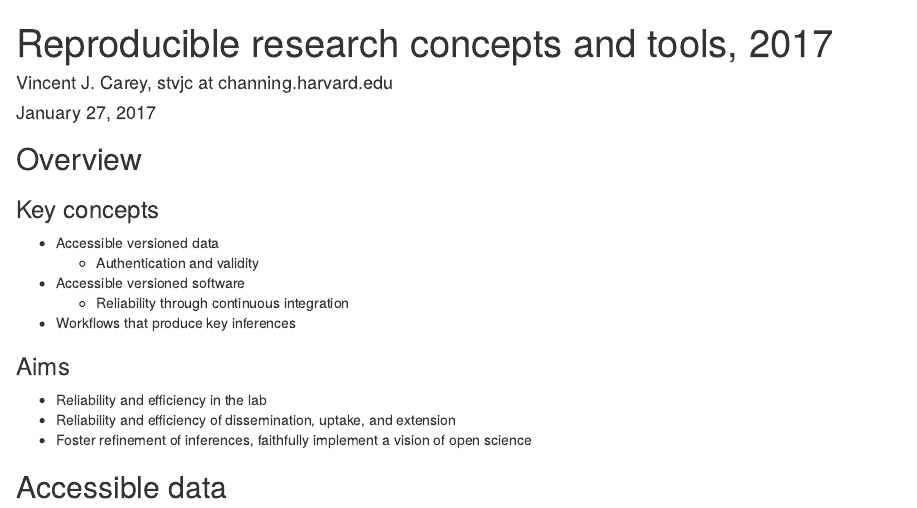
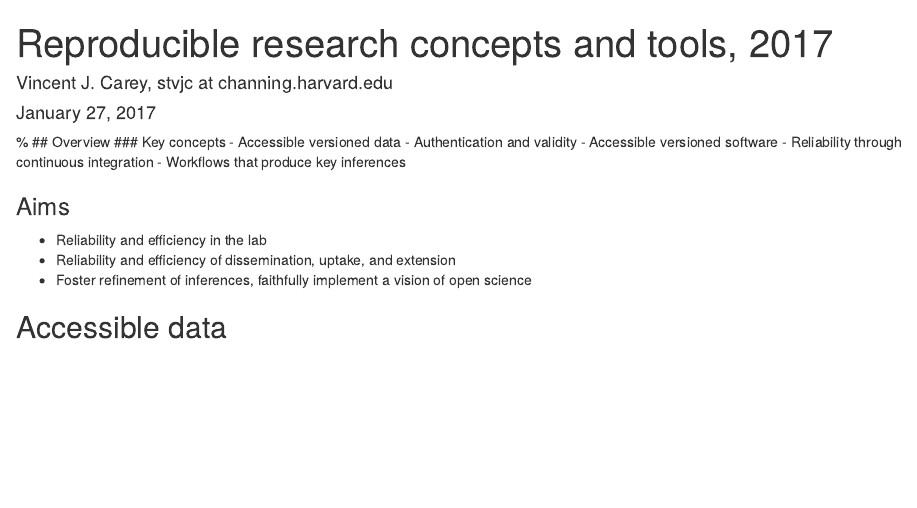
Before and after one commit to vjcitn/Repro2017, an R Markdown document (vignettes/repr.Rmd): the page in a window 1100 px wide, from its top. Rendered offline with R 4.5, knitr and Pandoc, with nearby package versions.

Commit message:
update README

```diff
--- a/vignettes/repr.Rmd
+++ b/vignettes/repr.Rmd
@@ -4,9 +4,9 @@ author: "Vincent J. Carey, stvjc at channing.harvard.edu"
 date: "`r format(Sys.time(), '%B %d, %Y')`"
 output: html_document
 vignette: >
-  %\VignetteEngine{knitr::rmarkdown}
+  %\VignetteEngine{knitr::knitr}
 ---
-
+%\VignetteIndexEntry{Repr notes}
 ## Overview
 ### Key concepts
 - Accessible versioned data
```
Also changed, not shown: README.md, 5 other files.
